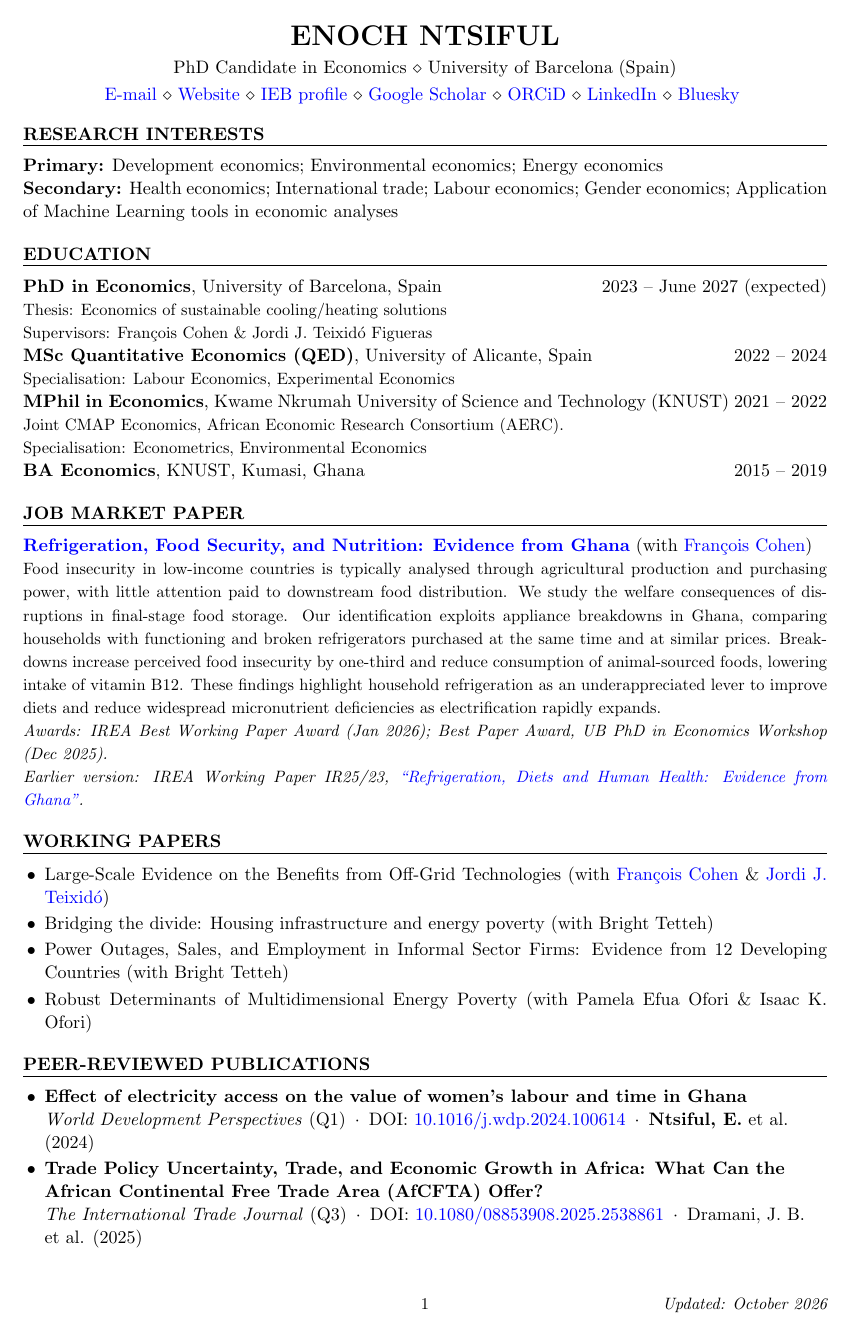
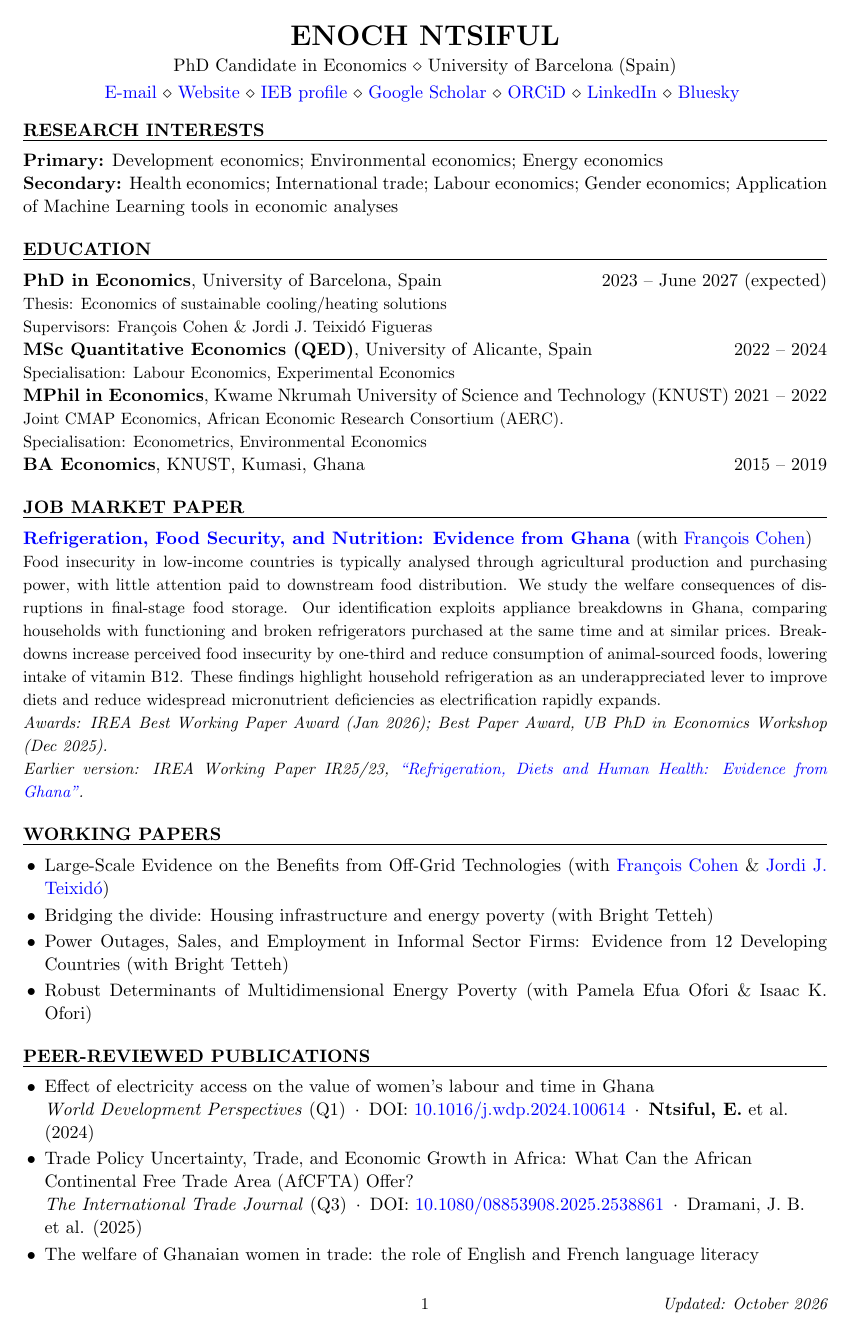
Before and after one commit to ntsifulenoch/ntsifulenoch.github.io, a LaTeX CV (resume_ntsiful.tex): page 1 of 3. Compiled offline with pdfLaTeX.

Commit message:
CV: peer-reviewed titles in plain weight; site paper titles back to semi-bold
Co-Authored-By: Claude Opus 5.5 <noreply@anthropic.com>

```diff
--- a/resume_ntsiful.tex
+++ b/resume_ntsiful.tex
@@ -37,7 +37,7 @@
 
 % Peer-reviewed paper: title, then journal (quartile), then DOI, then authors (year).
 % Use "et al." when a paper has more than two authors.
-\newcommand{\pub}[4]{\item \textbf{#1}\\ #2 \,$\cdot$\, DOI: \href{https://doi.org/#3}{#3} \,$\cdot$\, #4}
+\newcommand{\pub}[4]{\item #1\\ #2 \,$\cdot$\, DOI: \href{https://doi.org/#3}{#3} \,$\cdot$\, #4}
 
 \name{Enoch Ntsiful}
 \address{PhD Candidate in Economics \\  University of Barcelona (Spain)}
```
